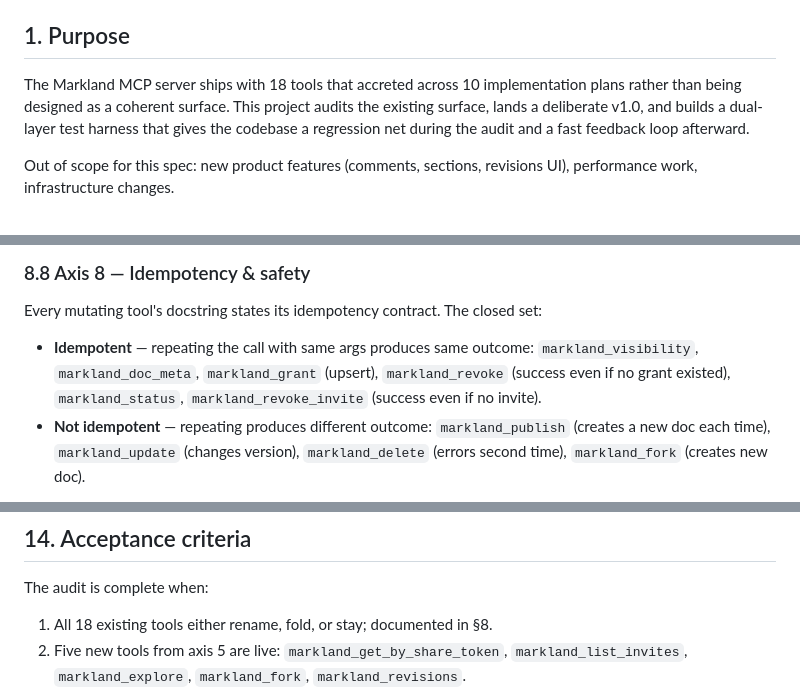
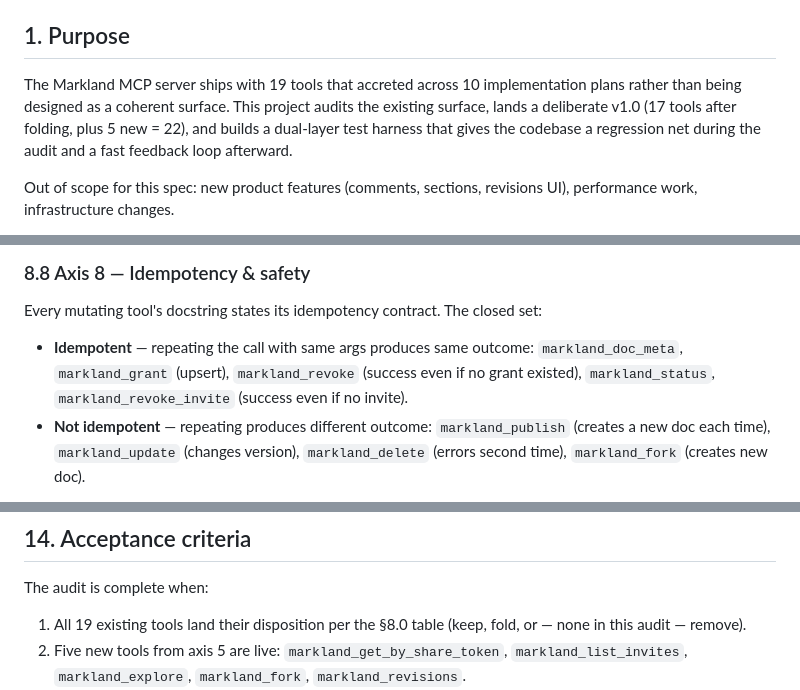
Before and after one commit to dghiles/markland, a Markdown page: docs/specs/2026-04-27-mcp-audit-design.md, 3 parts joined by grey strips. Rendered like a GitHub page.

```diff
--- a/docs/specs/2026-04-27-mcp-audit-design.md
+++ b/docs/specs/2026-04-27-mcp-audit-design.md
@@ -6,11 +6,12 @@ the current MCP surface). This spec governs the *redesign* of that surface.
 
 ## 1. Purpose
 
-The Markland MCP server ships with 18 tools that accreted across 10
+The Markland MCP server ships with 19 tools that accreted across 10
 implementation plans rather than being designed as a coherent surface. This
-project audits the existing surface, lands a deliberate v1.0, and builds a
-dual-layer test harness that gives the codebase a regression net during the
-audit and a fast feedback loop afterward.
+project audits the existing surface, lands a deliberate v1.0 (17 tools after
+folding, plus 5 new = 22), and builds a dual-layer test harness that gives
+the codebase a regression net during the audit and a fast feedback loop
+afterward.
 
 Out of scope for this spec: new product features (comments, sections,
 revisions UI), performance work, infrastructure changes.
@@ -371,9 +407,9 @@ Every mutating tool's docstring states its idempotency contract. The closed
 set:
 
 - **Idempotent** — repeating the call with same args produces same outcome:
-  `markland_visibility`, `markland_doc_meta`, `markland_grant` (upsert),
-  `markland_revoke` (success even if no grant existed), `markland_status`,
-  `markland_revoke_invite` (success even if no invite).
+  `markland_doc_meta`, `markland_grant` (upsert), `markland_revoke` (success
+  even if no grant existed), `markland_status`, `markland_revoke_invite`
+  (success even if no invite).
 - **Not idempotent** — repeating produces different outcome:
   `markland_publish` (creates a new doc each time), `markland_update`
   (changes version), `markland_delete` (errors second time), `markland_fork`
@@ -488,7 +524,8 @@ during plan authoring if implementation surfaces new ones.
 
 The audit is complete when:
 
-1. All 18 existing tools either rename, fold, or stay; documented in §8.
+1. All 19 existing tools land their disposition per the §8.0 table (keep,
+   fold, or — none in this audit — remove).
 2. Five new tools from axis 5 are live: `markland_get_by_share_token`,
    `markland_list_invites`, `markland_explore`, `markland_fork`,
    `markland_revisions`.
```
Also changed, not shown: other parts of docs/specs/2026-04-27-mcp-audit-design.md (+36 -1 lines).
